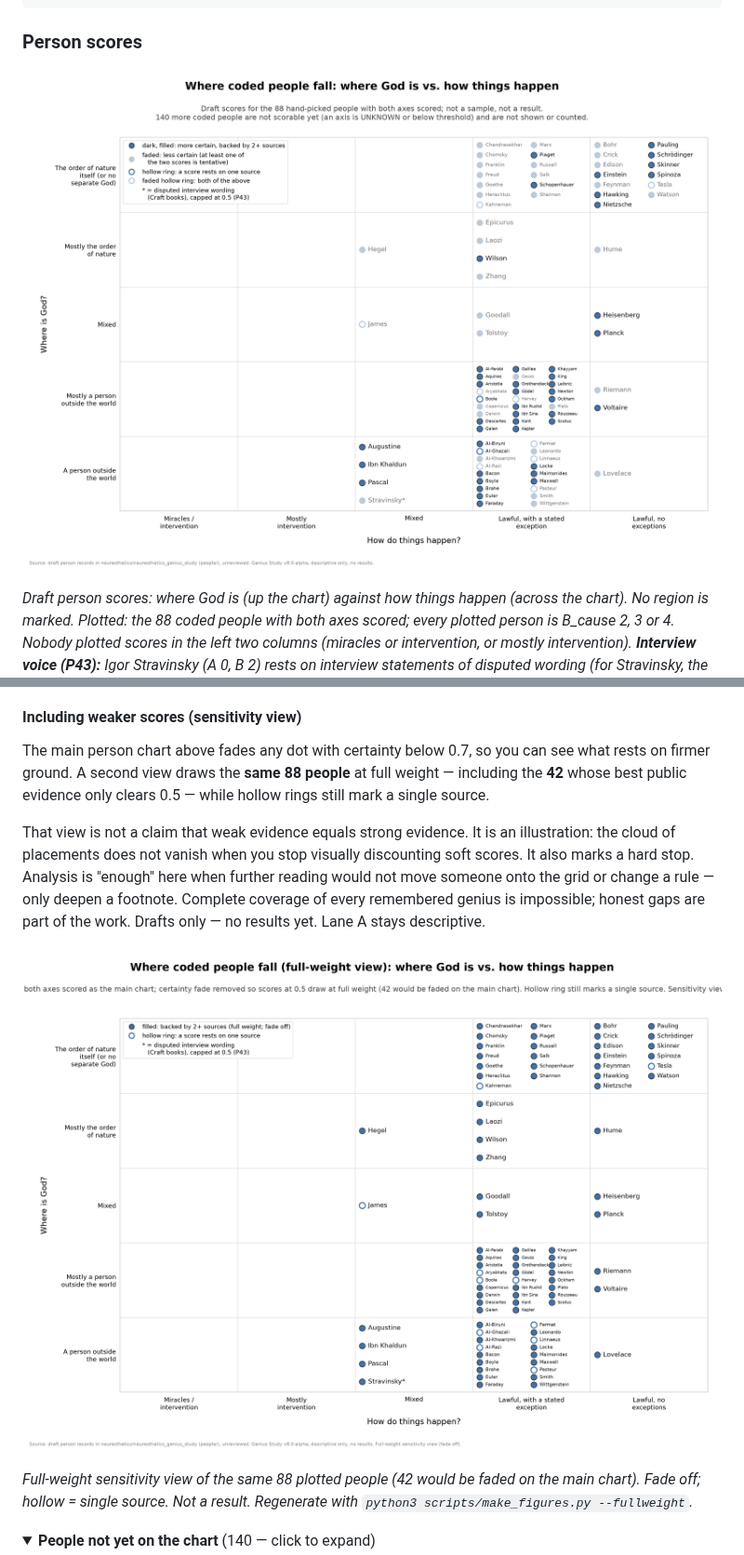
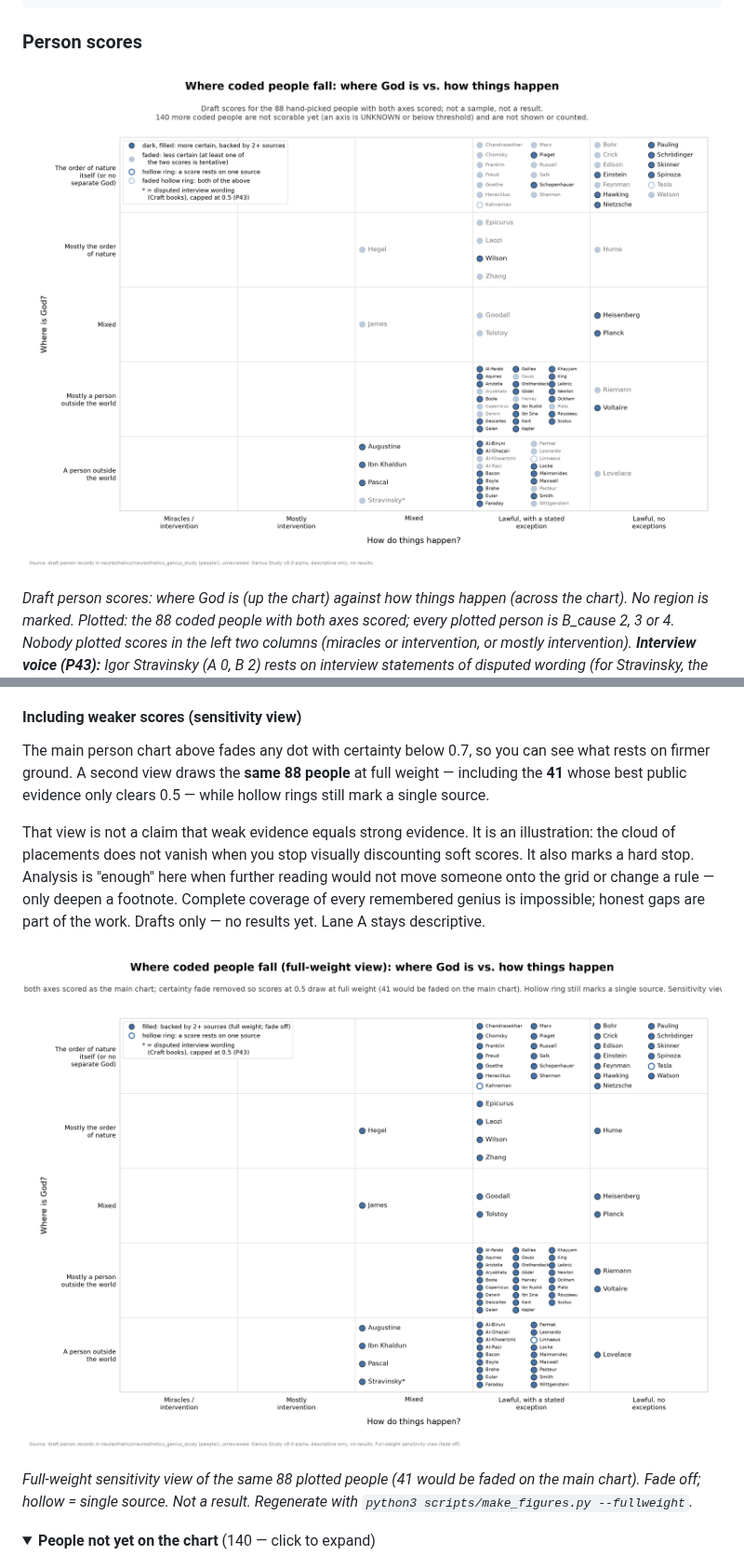
Before and after one commit to neuresthetics/neuresthetics_genius_study, a Markdown page: README.md, 2 parts joined by grey strips. Shown at 93% size. GitHub-like rendering; pictures changed too: figures/people_cause_locus.png, figures/people_cause_locus_fullweight.png; folded sections open.

Commit message:
Refresh person charts after deepen through 27c0f5c (#4)
Same 88 plotted people and 140 not scorable; 0 label overlaps.
Nine plotted people change darkness or fill from records already on main
(Smith faded to dark; eight hollow rings now filled). The full-weight
caption now says 41 would be faded. Systems charts and brain_mountain.jpg
are unchanged.

Co-authored-by: Cursor Agent <cursoragent@cursor.com>
Co-authored-by: neuresthetics <neuresthetics@users.noreply.github.com>

```diff
--- a/README.md
+++ b/README.md
@@ -52,13 +52,13 @@ python3 scripts/make_figures.py --fullweight # sensitivity view only
 
 #### Including weaker scores (sensitivity view)
 
-The main person chart above fades any dot with certainty below 0.7, so you can see what rests on firmer ground. A second view draws the **same 88 people** at full weight — including the **42** whose best public evidence only clears 0.5 — while hollow rings still mark a single source.
+The main person chart above fades any dot with certainty below 0.7, so you can see what rests on firmer ground. A second view draws the **same 88 people** at full weight — including the **41** whose best public evidence only clears 0.5 — while hollow rings still mark a single source.
 
 That view is not a claim that weak evidence equals strong evidence. It is an illustration: the cloud of placements does not vanish when you stop visually discounting soft scores. It also marks a hard stop. Analysis is "enough" here when further reading would not move someone onto the grid or change a rule — only deepen a footnote. Complete coverage of every remembered genius is impossible; honest gaps are part of the work. Drafts only — no results yet. Lane A stays descriptive.
 
 ![Same 88 people at full weight: certainty fade removed; hollow ring still marks a single source](figures/people_cause_locus_fullweight.png)
 
-*Full-weight sensitivity view of the same 88 plotted people (42 would be faded on the main chart). Fade off; hollow = single source. Not a result. Regenerate with `python3 scripts/make_figures.py --fullweight`.*
+*Full-weight sensitivity view of the same 88 plotted people (41 would be faded on the main chart). Fade off; hollow = single source. Not a result. Regenerate with `python3 scripts/make_figures.py --fullweight`.*
 
 <details>
 <summary><strong>People not yet on the chart</strong> (140 — click to expand)</summary>
```
Also changed, not shown: figures/people_systems_overlay.png.
